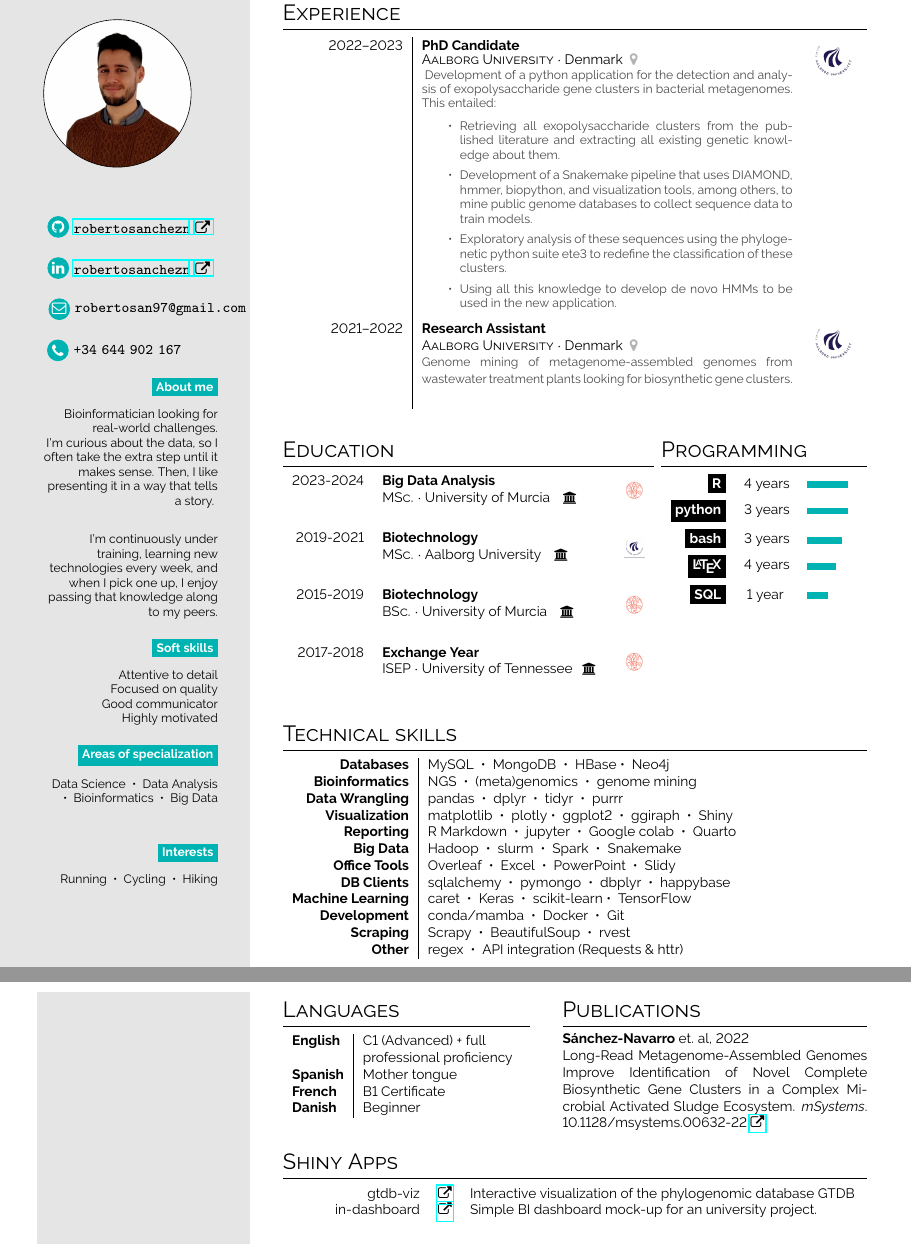
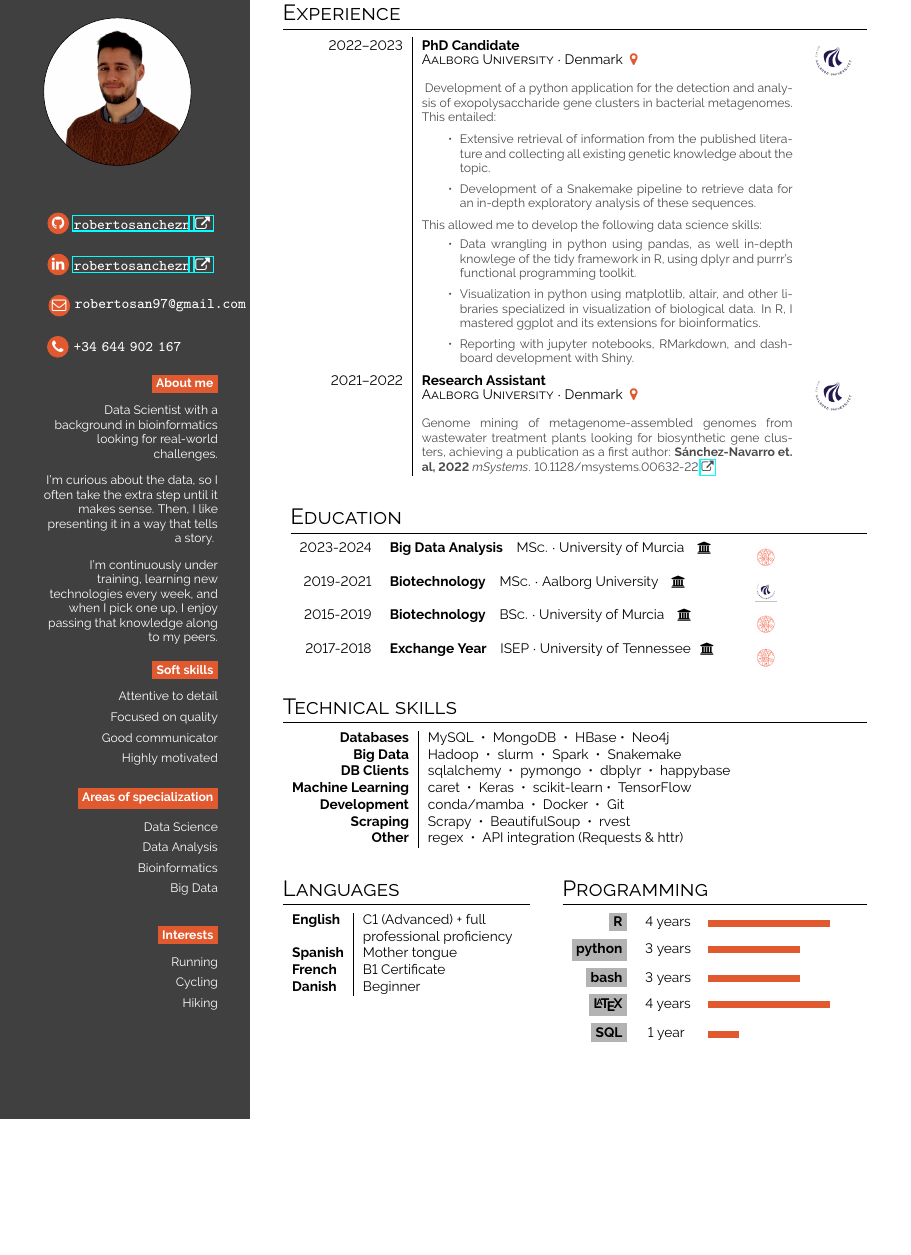
Before and after one commit to robertosanchezn/cv, a LaTeX document (main.tex, which reads simplehipstercv.sty): two parts of pages 1 and 2 of 2 before the commit and part of the page after it, the two joined at a grey line, cut so that both start at the same text, the shorter picture padded with empty space. Compiled offline with pdfLaTeX.

Commit message:
Add files via upload
Move hard skills to experience section to put them in context
Remove publications section
Change theme

```diff
--- a/main.tex
+++ b/main.tex
@@ -2,7 +2,7 @@
 % https://www.latextemplates.com/template/twenty-seconds-resumecv
 % https://www.latextemplates.com/template/friggeri-resume-cv
 
-\documentclass[verylight]{simplehipstercv}
+\documentclass[darkhipster]{simplehipstercv}
 % available options are: darkhipster, lighthipster, pastel, allblack, grey, verylight, withoutsidebar
 % withoutsidebar
 \usepackage[utf8]{inputenc}
@@ -82,10 +82,12 @@
 \bg{cvgreen}{white}{About me}\\[0.5em]
 \vspace{0.5em}
 
-Bioinformatician looking for real-world challenges.
+Data Scientist with a background in bioinformatics looking for real-world challenges.
+
+\vspace{1em}
 
 I'm curious about the data, so I often take the extra step until it makes sense. Then, I like presenting it in a way that tells a story.
-\vspace{2em}
+\vspace{1em}
 
 I'm continuously under training, learning new technologies every week, and when I pick one up, I enjoy passing that knowledge along to my peers.
 
@@ -120,9 +135,13 @@ Data Science ~•~ Data Analysis ~•~ Bioinformatics ~•~ Big Data
 \vspace{0.5em}
 
  Running
-~•~
+
+
+\vspace{0.5em}
  Cycling
-~•~
+
+
+\vspace{0.5em}
  Hiking
 
 \vspace{3em}
@@ -143,21 +162,33 @@ Data Science ~•~ Data Analysis ~•~ Bioinformatics ~•~ Big Data
        Development of a python application for the detection and analysis of exopolysaccharide gene clusters in bacterial metagenomes. This entailed:
 
        \begin{itemize}
-           \item  Retrieving all exopolysaccharide clusters from the published literature and extracting all existing genetic knowledge about them.
+           \item  Extensive retrieval of information from the published literature and collecting all existing genetic knowledge about the topic.
 
-       \item  Development of a Snakemake pipeline that uses DIAMOND, hmmer, biopython, and visualization tools, among others, to mine public genome databases to collect sequence data to train models.
+       \item  Development of a Snakemake pipeline to retrieve data for an in-depth exploratory analysis of these sequences.
 
-       \item  Exploratory analysis of these sequences using the phylogenetic python suite ete3 to redefine the classification of these clusters.
-
-       \item Using all this knowledge to develop de novo HMMs to be used in the new application.
 
        \end{itemize}
+
+       This allowed me to develop the following data science skills:
+       \begin{itemize}
+           \item Data wrangling in python using pandas, as well in-depth knowlege of the tidy framework in R, using dplyr and purrr's functional programming toolkit.
+
+           \item Visualization in python using matplotlib, altair, and other libraries specialized in visualization  of biological data. In R, I mastered ggplot and its extensions for bioinformatics.
+
+           \item Reporting with jupyter notebooks, RMarkdown, and dashboard development with Shiny.
+
+       \end{itemize}
+
+
+
        }{aau.png} \\
-    \cvevent{2021--2022}{Research Assistant}{Aalborg University}{Denmark \color{cvred}}{Genome mining of metagenome-assembled genomes from wastewater treatment plants looking for biosynthetic gene clusters.}{aau.png}
+    \cvevent{2021--2022}{Research Assistant}{Aalborg University}{Denmark \color{cvred}}{Genome mining of metagenome-assembled genomes from wastewater treatment plants looking for biosynthetic gene clusters, achieving a publication as a first author: \textbf{Sánchez-Navarro et. al, 2022} \textit{mSystems}. 10.1128/msystems.00632-22 \href{https://doi.org/10.1128/msystems.00632-22}{\faExternalLink}
+
+    }{aau.png}
 \end{tabular}
 \vspace{2em}
 
-\begin{minipage}[t]{0.45\textwidth}
+\begin{minipage}[t]{0.7\textwidth}
 \section*{Education}
 \begin{tabular}{r p{0.6\textwidth} c}
     \cvdegree{2023-2024}{Big Data Analysis}{MSc.}{University of Murcia }{}{umu.jpg} \\
@@ -166,26 +197,11 @@ Data Science ~•~ Data Analysis ~•~ Bioinformatics ~•~ Big Data
     \cvdegree{2017-2018}{Exchange Year}{ISEP}{University of Tennessee}{}{umu.jpg}
 \end{tabular}
 \end{minipage}\hfill
-\begin{minipage}[t]{0.25\textwidth}
-\section*{Programming}
-\begin{tabular}{rc @{\hspace{0.5em}}l}
-     \bg{skilllabelcolour}{iconcolour}{R} &{4 years} & \barrule{0.2}{0.5em}{cvgreen} \\
-     \bg{skilllabelcolour}{iconcolour}{python} &{3 years} & \barrule{0.2}{0.5em}{cvgreen} \\
-     \bg{skilllabelcolour}{iconcolour}{bash} &{3 years} &  \barrule{0.17}{0.5em}{cvgreen}\\
-     \bg{skilllabelcolour}{iconcolour}{\LaTeX}& {4 years} & \barrule{0.14}{0.5em}{cvgreen} \\
-     \bg{skilllabelcolour}{iconcolour}{SQL}& {1 year\ } & \barrule{0.1}{0.5em}{cvgreen} \\
-\end{tabular}
-\end{minipage}
 
 \section*{Technical skills}
 \begin{tabular}{r|p{0.7\textwidth}}
    \textbf{Databases}           & MySQL ~•~ MongoDB ~•~ HBase~•~ Neo4j   \\
-   \textbf{Bioinformatics}      & NGS ~•~ (meta)genomics ~•~ genome mining \\
-   \textbf{Data Wrangling}      & pandas ~•~ dplyr ~•~ tidyr ~•~ purrr \\
-   \textbf{Visualization}       & matplotlib ~•~ plotly~•~ ggplot2 ~•~ ggiraph ~•~ Shiny \\
-   \textbf{Reporting}           & R Markdown ~•~ jupyter ~•~ Google colab ~•~ Quarto \\
    \textbf{Big Data}            & Hadoop ~•~ slurm ~•~ Spark ~•~ Snakemake \\
-   \textbf{Office Tools}        & Overleaf ~•~ Excel ~•~ PowerPoint ~•~ Slidy \\
    \textbf{DB Clients}          & sqlalchemy ~•~ pymongo ~•~ dbplyr ~•~ happybase \\
    \textbf{Machine Learning}    & caret ~•~ Keras ~•~ scikit-learn~•~ TensorFlow \\
    \textbf{Development}         & conda/mamba ~•~ Docker ~•~ Git \\
@@ -209,19 +225,18 @@ Data Science ~•~ Data Analysis ~•~ Bioinformatics ~•~ Big Data
 
 \end{minipage}\hfill
 \begin{minipage}[t]{0.37\textwidth}
-\section*{Publications}
-\textbf{Sánchez-Navarro} et. al, 2022 \\
-Long-Read Metagenome-Assembled Genomes Improve Identification of Novel Complete Biosynthetic Gene Clusters in a Complex Microbial Activated Sludge Ecosystem. \textit{mSystems}. 10.1128/msystems.00632-22 \href{https://doi.org/10.1128/msystems.00632-22}{\faExternalLink}
+\section*{Programming}
+\begin{tabular}{rc @{\hspace{0.5em}}l}
+     \bg{skilllabelcolour}{iconcolour}{R} &{4 years} & \barrule{0.4}{0.5em}{cvgreen} \\
+     \bg{skilllabelcolour}{iconcolour}{python} &{3 years} & \barrule{0.3}{0.5em}{cvgreen} \\
+     \bg{skilllabelcolour}{iconcolour}{bash} &{3 years} &  \barrule{0.3}{0.5em}{cvgreen}\\
+     \bg{skilllabelcolour}{iconcolour}{\LaTeX}& {4 years} & \barrule{0.4}{0.5em}{cvgreen} \\
+     \bg{skilllabelcolour}{iconcolour}{SQL}& {1 year\ } & \barrule{0.1}{0.5em}{cvgreen} \\
+\end{tabular}
 
 
 \end{minipage}
 
-\section*{Shiny Apps}
-\begin{tabular}{rcl}
-gtdb-viz & \href{https://bs1f8f-robertosanchezn.shinyapps.io/gtdb-viz/}{\faExternalLink} & Interactive visualization of the  phylogenomic database GTDB \\
-in-dashboard & \href{https://bs1f8f-robertosanchezn.shinyapps.io/in-dashboard/}{\faExternalLink} & Simple BI dashboard mock-up for an university project. \\
-\end{tabular}
-\bigskip
 
 
 
--- a/simplehipstercv.sty
+++ b/simplehipstercv.sty
@@ -175,9 +175,9 @@
 {\color{#3}\rule[\baselineskip]{#1\textwidth}{#2}}\vspace{0.5em}
 }
 
-\newcommand{\cvevent}[6]{{#1} & \textbf{#2}\newline\textsc{#3} $\cdot$ {#4 ~\faMapMarker}\newline{\color{black!70}\footnotesize #5}\vspace{1.5em} & \raisebox{-0.7\height}{\includegraphics[height=1cm]{#6}}}
+\newcommand{\cvevent}[6]{{#1} & \textbf{#2}\newline\vspace{1em}\textsc{#3} $\cdot$ {#4 ~\faMapMarker}\newline{\color{black!70}\footnotesize #5}\vspace{1.5em} & \raisebox{-0.7\height}{\includegraphics[height=1cm]{#6}}}
 
-\newcommand{\cvdegree}[6]{{#1} & \textbf{#2}\newline\textsc{#3} $\cdot$ {#4 {\phantom{i}\footnotesize ~\faUniversity}}\newline{\color{black!70}\scriptsize #5}\vspace{0.5em} & \raisebox{-0.7\height}{\includegraphics[height=0.5cm]{#6}}}
+\newcommand{\cvdegree}[6]{{#1} & \textbf{#2}\hspace{1em}\textsc{#3} $\cdot$ {#4 {\phantom{i}\footnotesize ~\faUniversity}}\newline{\color{black!70}\scriptsize #5} & \raisebox{-0.7\height}{\includegraphics[height=0.5cm]{#6}}}
 
 
 
```
Also changed, not shown: roberto_sanchez_navarro_CV.pdf, main.tex (17 more changed lines).
